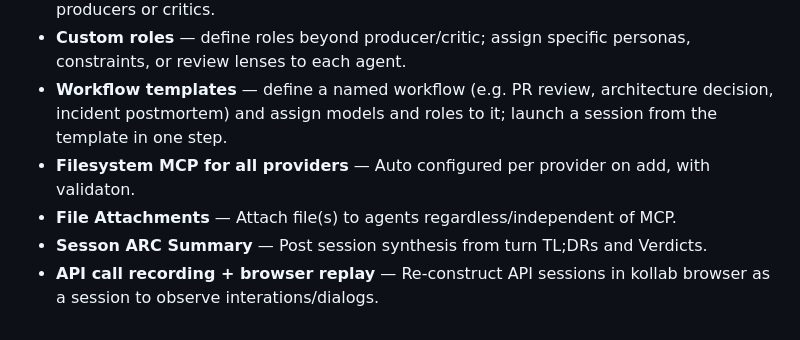
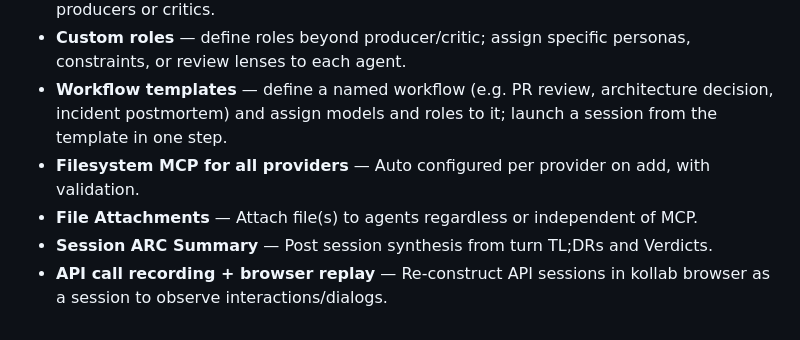
Before and after one commit to klokworkai/kollab, a Markdown page: ROADMAP.md, the part around the change. Drawn GitHub-style.

Commit message:
docs: udpated roadmap with new features.

```diff
--- a/ROADMAP.md
+++ b/ROADMAP.md
@@ -40,7 +40,7 @@ A GitHub App that triggers koll♠b sessions automatically on PR open or label e
 - **New model support** — add support for additional models beyond Claude and Codex as producers or critics.
 - **Custom roles** — define roles beyond producer/critic; assign specific personas, constraints, or review lenses to each agent.
 - **Workflow templates** — define a named workflow (e.g. PR review, architecture decision, incident postmortem) and assign models and roles to it; launch a session from the template in one step.
-- **Filesystem MCP for all providers** — Auto configured per provider on add, with validaton.
-- **File Attachments** — Attach file(s) to agents regardless/independent of MCP.
-- **Sesson ARC Summary** — Post session synthesis from turn TL;DRs and Verdicts.
-- **API call recording + browser replay** — Re-construct API sessions in kollab browser as a session to observe interations/dialogs.
+- **Filesystem MCP for all providers** — Auto configured per provider on add, with validation.
+- **File Attachments** — Attach file(s) to agents regardless or independent of MCP.
+- **Session ARC Summary** — Post session synthesis from turn TL;DRs and Verdicts.
+- **API call recording + browser replay** — Re-construct API sessions in kollab browser as a session to observe interactions/dialogs.
```
